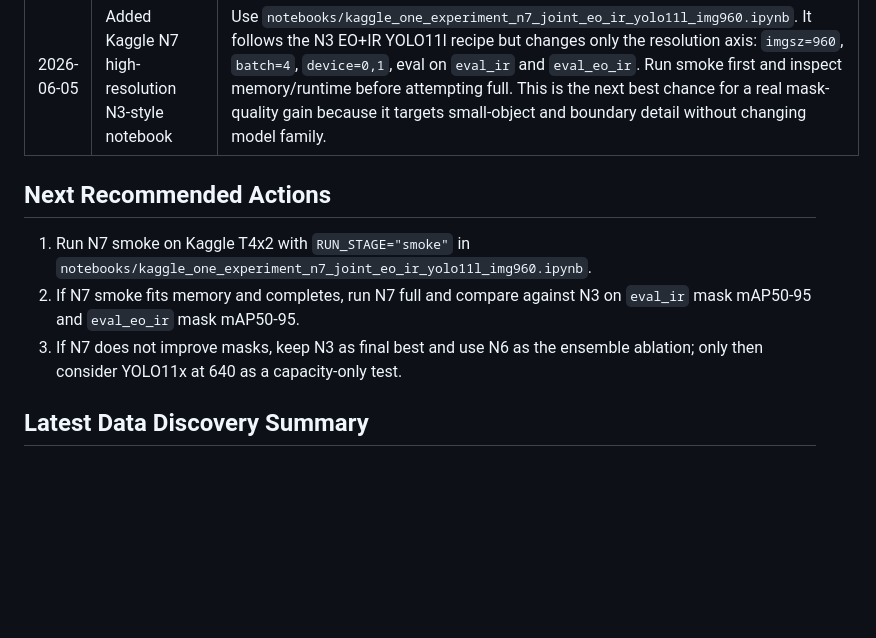
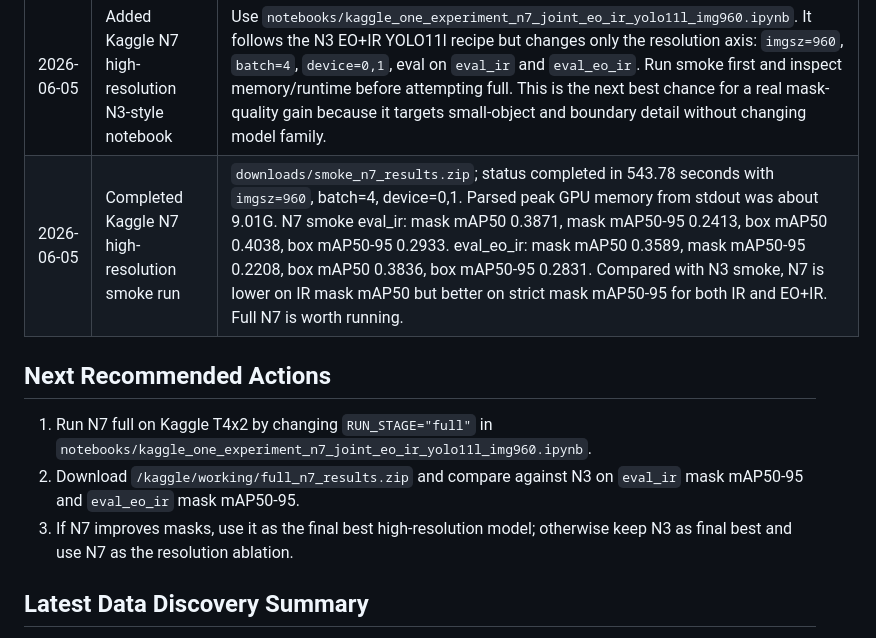
Before and after one commit to AyushPanchal/domain-adaptation-segmentation, a Markdown page: AGENT_HANDOFF.md, the part around the change. GitHub-like rendering; blank space fills up the shorter version.

Commit message:
Record N7 high resolution smoke result

```diff
--- a/AGENT_HANDOFF.md
+++ b/AGENT_HANDOFF.md
@@ -90,12 +90,13 @@ visible-to-thermal object detection.
 | 2026-06-05 | Added N6 N3+N4 ensemble evaluator and Kaggle notebook | New module: `src/domain_adaptation_segmentation/training/evaluate_segmentation_ensemble.py`. New notebook: `notebooks/kaggle_ensemble_n3_n4_yolo11l.ipynb`. The evaluator performs cross-model NMS over raw predictions and reconstructs masks with each selected candidate's own source-model prototype, avoiding the standard Ultralytics ensemble limitation for segmentation masks. The notebook searches `/kaggle/input` and `/kaggle/working` for `full_n3_results.zip` and `full_n4_results.zip`, extracts `best.pt`, evaluates `eval_ir` and `eval_eo_ir`, prints deltas against N3/N4, and packages `n6_n3_n4_ensemble_results.zip`. A local one-image CPU smoke test passed. |
 | 2026-06-05 | Completed Kaggle N6 N3+N4 ensemble evaluation | `downloads/n6_n3_n4_ensemble_results.zip`; eval_ir: mask mAP50 0.6910, mask mAP50-95 0.4553, box mAP50 0.7171, box mAP50-95 0.6143. eval_eo_ir: mask mAP50 0.5462, mask mAP50-95 0.3139, box mAP50 0.5828, box mAP50-95 0.4749. Compared with N3, N6 is slightly better on IR box metrics (+0.0004 box mAP50, +0.0044 box mAP50-95) but slightly lower on IR mask mAP50-95 (-0.0002) and clearly lower on combined EO+IR. Treat N6 as an ensemble ablation, not the best model. |
 | 2026-06-05 | Added Kaggle N7 high-resolution N3-style notebook | Use `notebooks/kaggle_one_experiment_n7_joint_eo_ir_yolo11l_img960.ipynb`. It follows the N3 EO+IR YOLO11l recipe but changes only the resolution axis: `imgsz=960`, `batch=4`, `device=0,1`, eval on `eval_ir` and `eval_eo_ir`. Run smoke first and inspect memory/runtime before attempting full. This is the next best chance for a real mask-quality gain because it targets small-object and boundary detail without changing model family. |
+| 2026-06-05 | Completed Kaggle N7 high-resolution smoke run | `downloads/smoke_n7_results.zip`; status completed in 543.78 seconds with `imgsz=960`, batch=4, device=0,1. Parsed peak GPU memory from stdout was about 9.01G. N7 smoke eval_ir: mask mAP50 0.3871, mask mAP50-95 0.2413, box mAP50 0.4038, box mAP50-95 0.2933. eval_eo_ir: mask mAP50 0.3589, mask mAP50-95 0.2208, box mAP50 0.3836, box mAP50-95 0.2831. Compared with N3 smoke, N7 is lower on IR mask mAP50 but better on strict mask mAP50-95 for both IR and EO+IR. Full N7 is worth running. |
 
 ## Next Recommended Actions
 
-1. Run N7 smoke on Kaggle T4x2 with `RUN_STAGE="smoke"` in `notebooks/kaggle_one_experiment_n7_joint_eo_ir_yolo11l_img960.ipynb`.
-2. If N7 smoke fits memory and completes, run N7 full and compare against N3 on `eval_ir` mask mAP50-95 and `eval_eo_ir` mask mAP50-95.
-3. If N7 does not improve masks, keep N3 as final best and use N6 as the ensemble ablation; only then consider YOLO11x at 640 as a capacity-only test.
+1. Run N7 full on Kaggle T4x2 by changing `RUN_STAGE="full"` in `notebooks/kaggle_one_experiment_n7_joint_eo_ir_yolo11l_img960.ipynb`.
+2. Download `/kaggle/working/full_n7_results.zip` and compare against N3 on `eval_ir` mask mAP50-95 and `eval_eo_ir` mask mAP50-95.
+3. If N7 improves masks, use it as the final best high-resolution model; otherwise keep N3 as final best and use N7 as the resolution ablation.
 
 ## Latest Data Discovery Summary
 
```
Also changed, not shown: EXPERIMENT_TRACKER.md (+1 -0 lines).
